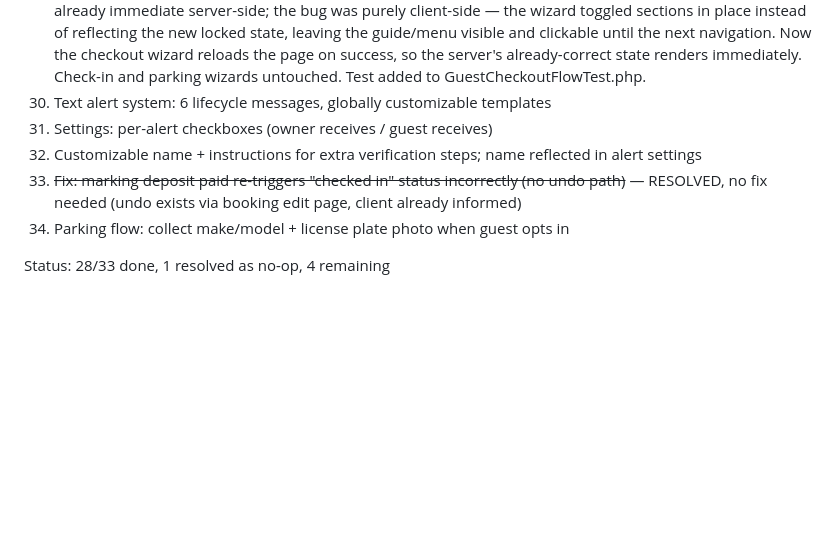
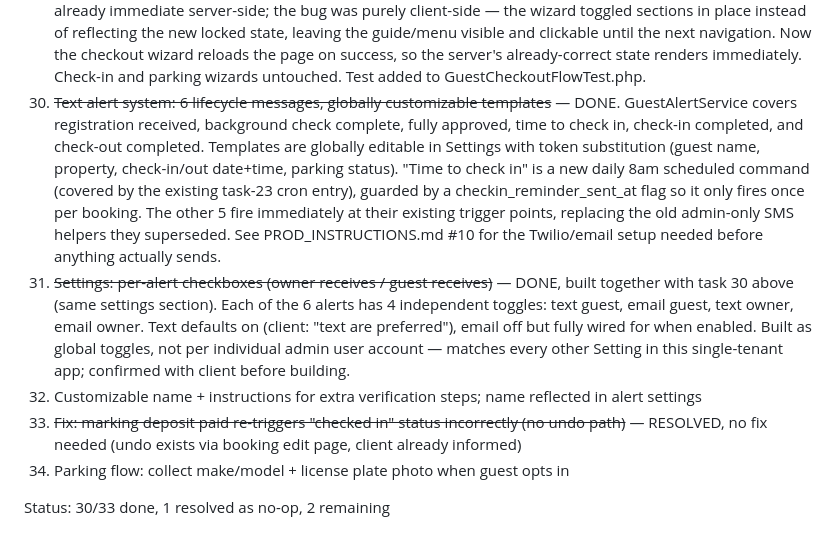
Before and after one commit to patrickodeh1/Guesthub, a Markdown page: TASKS.md, the part around the change. Rendered like a GitHub page; blank space fills up the shorter version.

Commit message:
docs: mark tasks 30 and 31 done (guest lifecycle alerts + owner settings)

```diff
--- a/TASKS.md
+++ b/TASKS.md
@@ -177,11 +177,27 @@ or client confirmation — do not guess at prod state.
     the next navigation. Now the checkout wizard reloads the page on success,
     so the server's already-correct state renders immediately. Check-in and
     parking wizards untouched. Test added to GuestCheckoutFlowTest.php.
-30. Text alert system: 6 lifecycle messages, globally customizable templates
-31. Settings: per-alert checkboxes (owner receives / guest receives)
+30. ~~Text alert system: 6 lifecycle messages, globally customizable templates~~ — DONE.
+    GuestAlertService covers registration received, background check
+    complete, fully approved, time to check in, check-in completed, and
+    check-out completed. Templates are globally editable in Settings with
+    token substitution (guest name, property, check-in/out date+time,
+    parking status). "Time to check in" is a new daily 8am scheduled
+    command (covered by the existing task-23 cron entry), guarded by a
+    checkin_reminder_sent_at flag so it only fires once per booking. The
+    other 5 fire immediately at their existing trigger points, replacing
+    the old admin-only SMS helpers they superseded. See PROD_INSTRUCTIONS.md
+    #10 for the Twilio/email setup needed before anything actually sends.
+31. ~~Settings: per-alert checkboxes (owner receives / guest receives)~~ — DONE,
+    built together with task 30 above (same settings section). Each of the 6
+    alerts has 4 independent toggles: text guest, email guest, text owner,
+    email owner. Text defaults on (client: "text are preferred"), email off
+    but fully wired for when enabled. Built as global toggles, not per
+    individual admin user account — matches every other Setting in this
+    single-tenant app; confirmed with client before building.
 32. Customizable name + instructions for extra verification steps; name reflected in alert settings
 33. ~~Fix: marking deposit paid re-triggers "checked in" status incorrectly (no undo path)~~
     — RESOLVED, no fix needed (undo exists via booking edit page, client already informed)
 34. Parking flow: collect make/model + license plate photo when guest opts in
 
-Status: 28/33 done, 1 resolved as no-op, 4 remaining
+Status: 30/33 done, 1 resolved as no-op, 2 remaining
```
